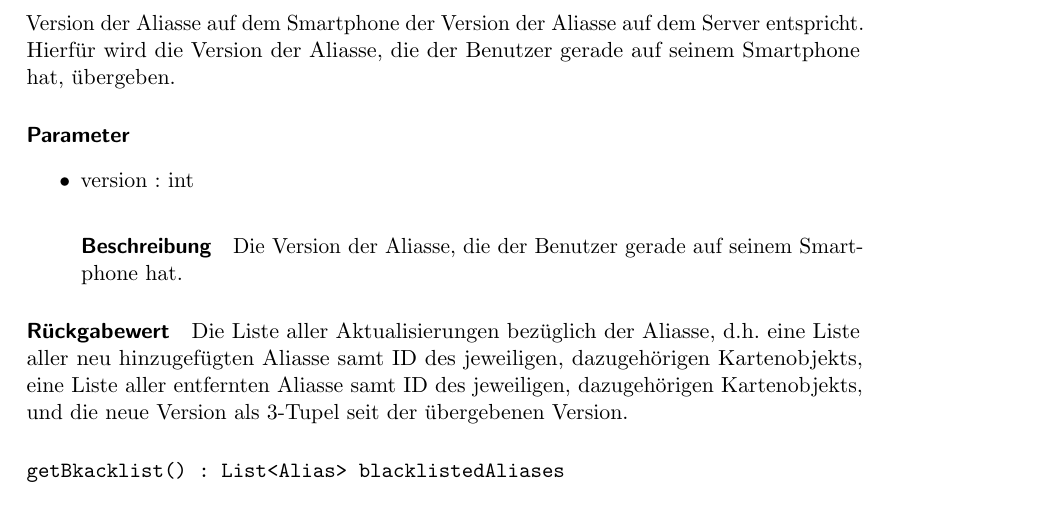
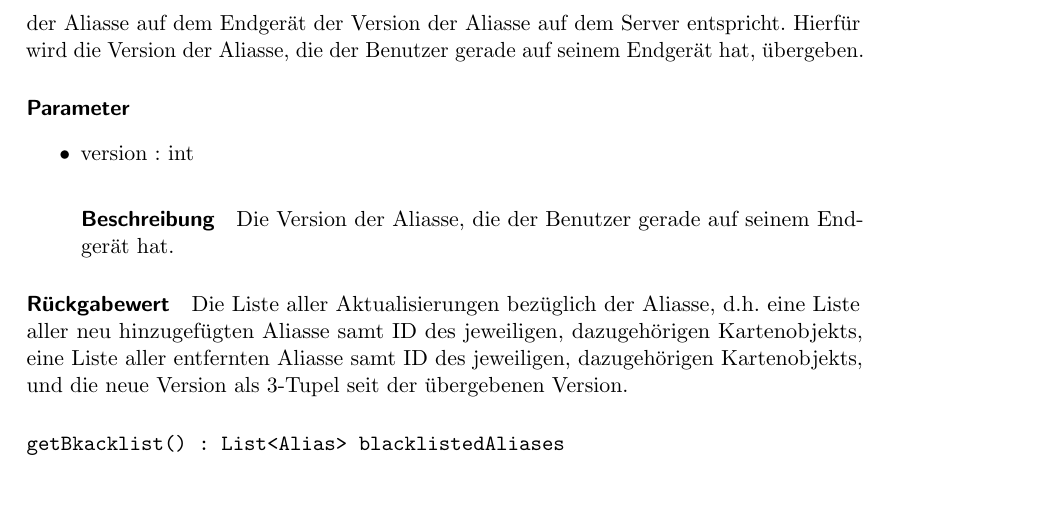
Before and after one commit to coderPaddyS/PSE_G3_Entwurf, a LaTeX document (main.tex, which reads Kapitel/00_Backend/Resolvers/QueryResolver/AliasQuery/getUpdates_int_ListStringInt,ListStringInt,int/main.tex): part of page 11 of 69, cut so that both start at the same text. Compiled offline with pdfLaTeX.

Commit message:
Replace 'Smartphone' with 'Endgeraet' in javadoc
Replace 'Smartphone' with 'Endgeraet' in
javadoc of method
'Kapitel/00_Backend/Resolvers/QueryResolver/AliasQuery/
getUpdates_int_ListStringInt,ListStringInt,int'.

```diff
--- a/Kapitel/00_Backend/Resolvers/QueryResolver/AliasQuery/getUpdates_int_ListStringInt,ListStringInt,int/main.tex
+++ b/Kapitel/00_Backend/Resolvers/QueryResolver/AliasQuery/getUpdates_int_ListStringInt,ListStringInt,int/main.tex
@@ -4,13 +4,13 @@ Gibt eine Liste aller Aktualisierungen bezüglich der Aliasse zurück, d.h. eine
 \paragraph*{Beschreibung}
 Gibt die Anweisung an die Schnittstelle \texttt{AliasService}, eine Liste aller Aktualisierungen bezüglich der Aliasse und die neue Version seit der übergebenen Version zurückzugeben.
 Dabei wird eine Liste aller neu hinzugefügten Aliasse, eine Liste aller entfernten Aliasse, und die neue Version zurückgegeben.
-Die Methode ermöglicht einem Benutzer seine auf dem Smartphone hinterlegten Aliasse zu aktualisieren, sodass die Version der Aliasse auf dem Smartphone der Version der Aliasse auf dem Server entspricht.
-Hierfür wird die Version der Aliasse, die der Benutzer gerade auf seinem Smartphone hat, übergeben.
+Die Methode ermöglicht einem Benutzer seine auf dem Endgerät hinterlegten Aliasse zu aktualisieren, sodass die Version der Aliasse auf dem Endgerät der Version der Aliasse auf dem Server entspricht.
+Hierfür wird die Version der Aliasse, die der Benutzer gerade auf seinem Endgerät hat, übergeben.
 \paragraph*{Parameter}
 \begin{itemize}
     \item version : int
     		\paragraph*{Beschreibung}
-    		Die Version der Aliasse, die der Benutzer gerade auf seinem Smartphone hat.
+    		Die Version der Aliasse, die der Benutzer gerade auf seinem Endgerät hat.
 \end{itemize}
 \paragraph*{Rückgabewert}
 Die Liste aller Aktualisierungen bezüglich der Aliasse, d.h. eine Liste aller neu hinzugefügten Aliasse samt ID des jeweiligen, dazugehörigen Kartenobjekts, eine Liste aller entfernten Aliasse samt ID des jeweiligen, dazugehörigen Kartenobjekts, und die neue Version als 3-Tupel seit der übergebenen Version.
```
